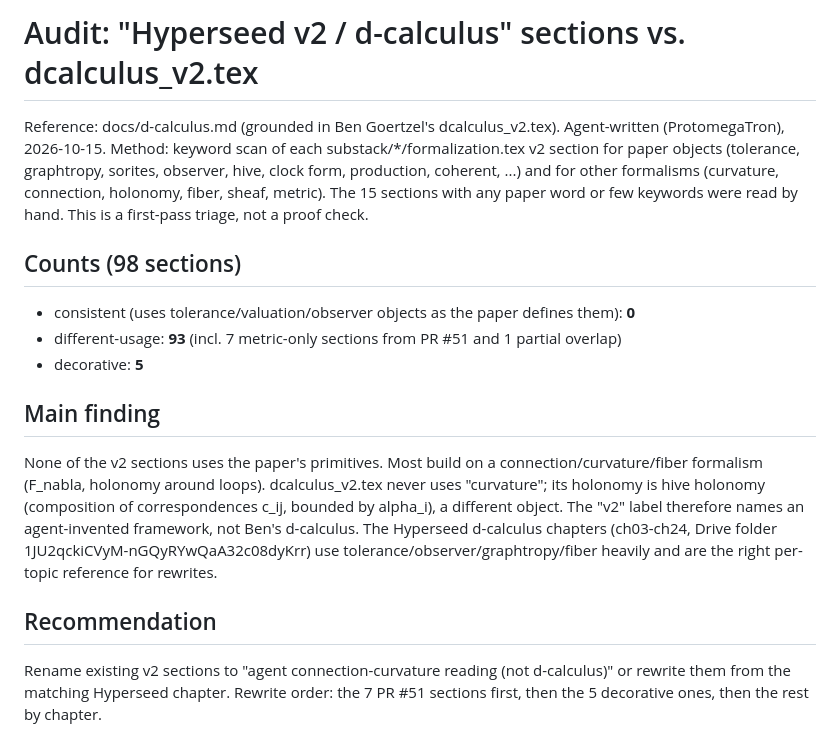
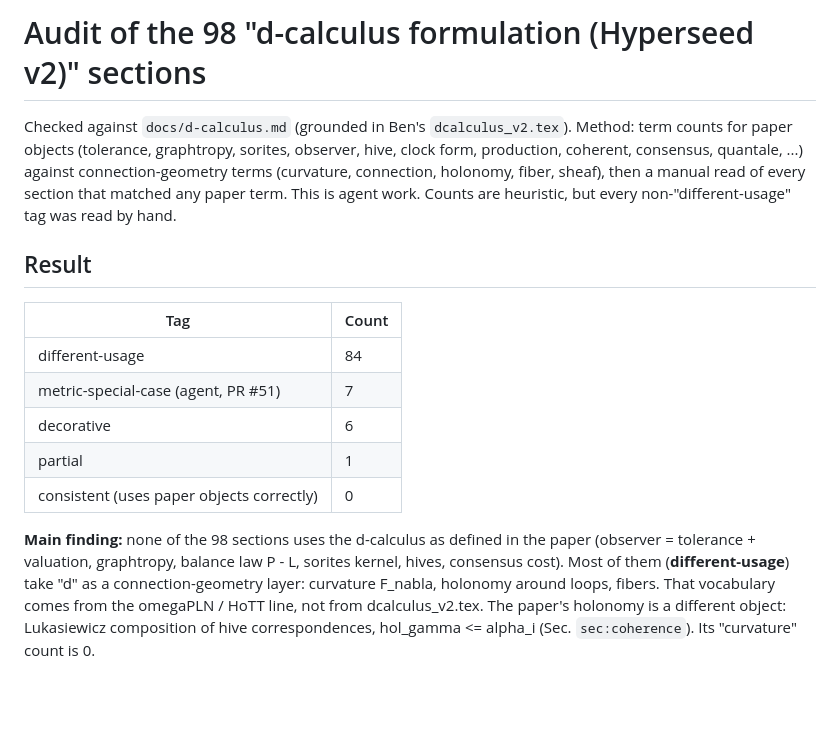
Before and after one commit to bgoertzel-sing/hyperseed-formalizations, a Markdown page: docs/dcalc-audit.md, the part around one of its changes. GitHub-like rendering; blank space fills up the shorter version.

Commit message:
dcalc-audit: hand-checked tags (84 different-usage, 7 metric-special-case, 6 decorative, 1 partial, 0 consistent)

```diff
--- a/docs/dcalc-audit.md
+++ b/docs/dcalc-audit.md
@@ -1,16 +1,28 @@
-# Audit: "Hyperseed v2 / d-calculus" sections vs. dcalculus_v2.tex
+# Audit of the 98 "d-calculus formulation (Hyperseed v2)" sections
 
-Reference: docs/d-calculus.md (grounded in Ben Goertzel's dcalculus_v2.tex). Agent-written (ProtomegaTron), 2026-10-15.
-Method: keyword scan of each substack/*/formalization.tex v2 section for paper objects (tolerance, graphtropy, sorites, observer, hive, clock form, production, coherent, ...) and for other formalisms (curvature, connection, holonomy, fiber, sheaf, metric). The 15 sections with any paper word or few keywords were read by hand. This is a first-pass triage, not a proof check.
+Checked against `docs/d-calculus.md` (grounded in Ben's `dcalculus_v2.tex`).
+Method: term counts for paper objects (tolerance, graphtropy, sorites, observer,
+hive, clock form, production, coherent, consensus, quantale, ...) against
+connection-geometry terms (curvature, connection, holonomy, fiber, sheaf), then
+a manual read of every section that matched any paper term. This is agent work.
+Counts are heuristic, but every non-"different-usage" tag was read by hand.
 
-## Counts (98 sections)
-- consistent (uses tolerance/valuation/observer objects as the paper defines them): **0**
-- different-usage: **93** (incl. 7 metric-only sections from PR #51 and 1 partial overlap)
-- decorative: **5**
+## Result
 
-## Main finding
-None of the v2 sections uses the paper's primitives. Most build on a connection/curvature/fiber formalism (F_nabla, holonomy around loops). dcalculus_v2.tex never uses "curvature"; its holonomy is hive holonomy (composition of correspondences c_ij, bounded by alpha_i), a different object. The "v2" label therefore names an agent-invented framework, not Ben's d-calculus. The Hyperseed d-calculus chapters (ch03-ch24, Drive folder 1JU2qckiCVyM-nGQyRYwQaA32c08dyKrr) use tolerance/observer/graphtropy/fiber heavily and are the right per-topic reference for rewrites.
+| Tag | Count |
+|---|---|
+| different-usage | 84 |
+| metric-special-case (agent, PR #51) | 7 |
+| decorative | 6 |
+| partial | 1 |
+| consistent (uses paper objects correctly) | 0 |
 
-## Recommendation
-Rename existing v2 sections to "agent connection-curvature reading (not d-calculus)" or rewrite them from the matching Hyperseed chapter. Rewrite order: the 7 PR #51 sections first, then the 5 decorative ones, then the rest by chapter.
+**Main finding:** none of the 98 sections uses the d-calculus as defined in
+the paper (observer = tolerance + valuation, graphtropy, balance law P - L,
+sorites kernel, hives, consensus cost). Most of them (**different-usage**)
+take "d" as a connection-geometry layer: curvature F_nabla, holonomy around
+loops, fibers. That vocabulary comes from the omegaPLN / HoTT line, not from
+dcalculus_v2.tex. The paper's holonomy is a different object: Lukasiewicz
+composition of hive correspondences, hol_gamma <= alpha_i (Sec. `sec:coherence`).
+Its "curvature" count is 0.
 
```
Also changed, not shown: other parts of docs/dcalc-audit.md (+118 -101 lines).
